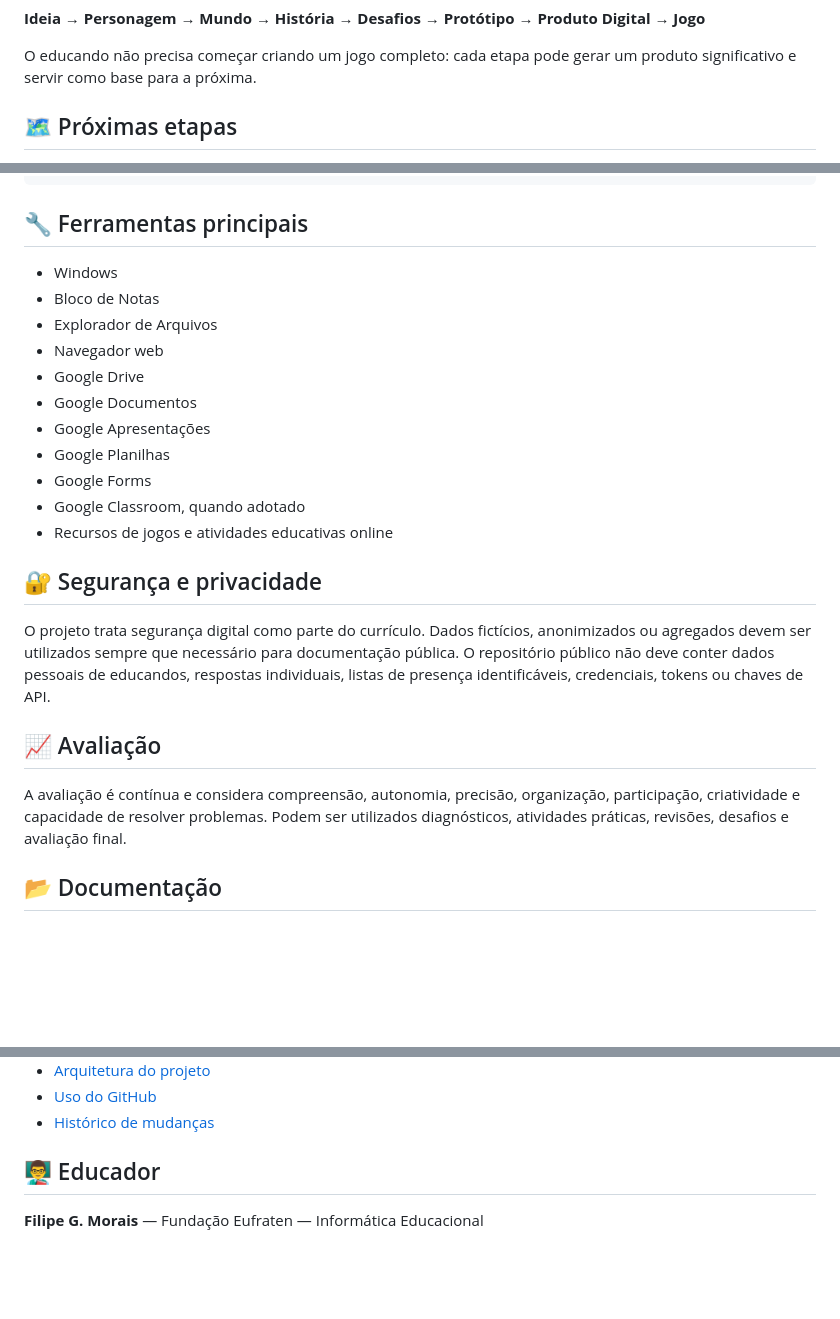
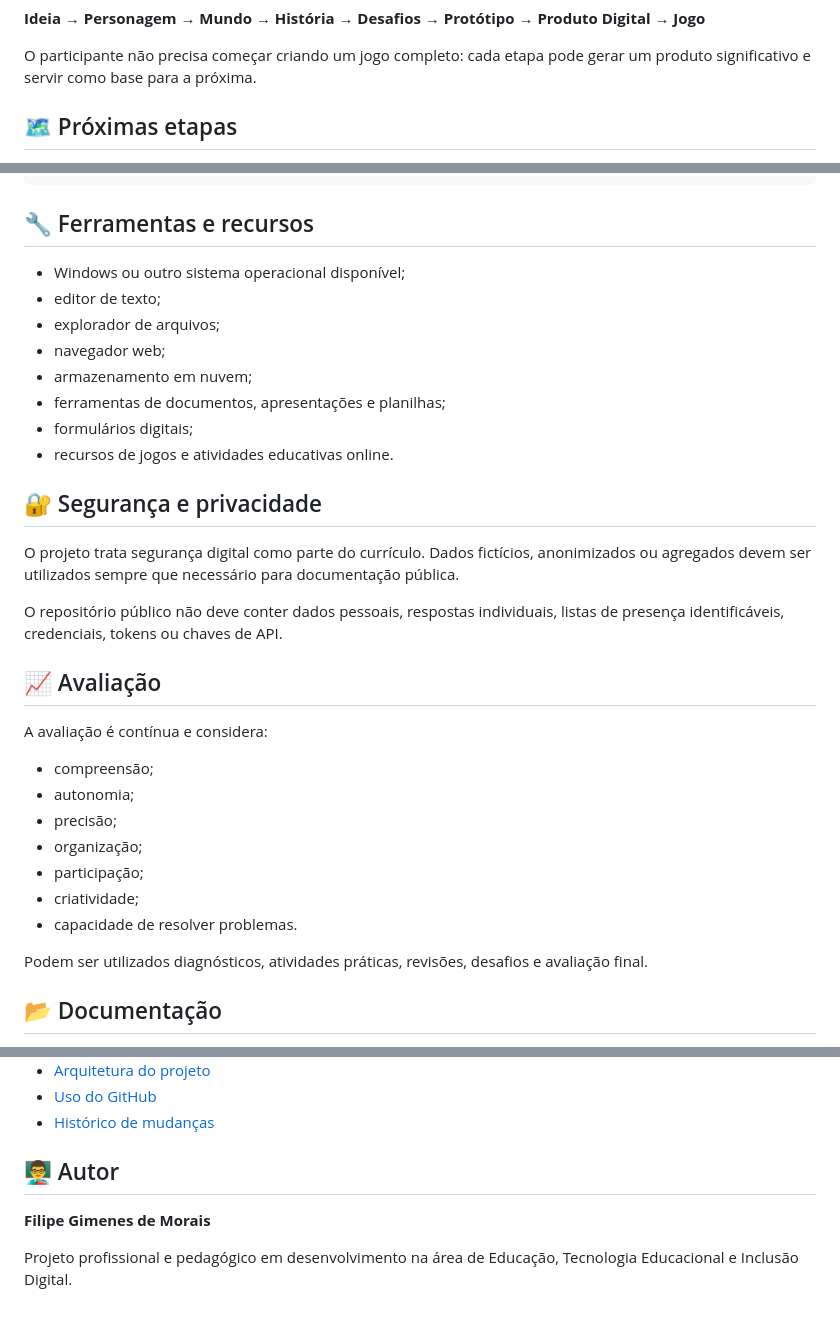
Before and after one commit to sayjinblackbelt/Informatica_Educacional_MeuJogo, a Markdown page: README.md, 3 parts joined by grey strips. Drawn GitHub-style; blank space fills up the shorter version.

Commit message:
docs: modernize README and add multilingual navigation

````diff
--- a/README.md
+++ b/README.md
@@ -69,7 +72,7 @@ Os projetos podem ser realizados em duplas ou trios e podem resultar em históri
 
 **Ideia → Personagem → Mundo → História → Desafios → Protótipo → Produto Digital → Jogo**
 
-O educando não precisa começar criando um jogo completo: cada etapa pode gerar um produto significativo e servir como base para a próxima.
+O participante não precisa começar criando um jogo completo: cada etapa pode gerar um produto significativo e servir como base para a próxima.
 
 ## 🗺️ Próximas etapas
 
@@ -99,27 +102,36 @@ Informatica_Educacional_MeuJogo/
 └── CHANGELOG.md
 ```
 
-## 🔧 Ferramentas principais
+## 🔧 Ferramentas e recursos
 
-- Windows
-- Bloco de Notas
-- Explorador de Arquivos
-- Navegador web
-- Google Drive
-- Google Documentos
-- Google Apresentações
-- Google Planilhas
-- Google Forms
-- Google Classroom, quando adotado
-- Recursos de jogos e atividades educativas online
+- Windows ou outro sistema operacional disponível;
+- editor de texto;
+- explorador de arquivos;
+- navegador web;
+- armazenamento em nuvem;
+- ferramentas de documentos, apresentações e planilhas;
+- formulários digitais;
+- recursos de jogos e atividades educativas online.
 
 ## 🔐 Segurança e privacidade
 
-O projeto trata segurança digital como parte do currículo. Dados fictícios, anonimizados ou agregados devem ser utilizados sempre que necessário para documentação pública. O repositório público não deve conter dados pessoais de educandos, respostas individuais, listas de presença identificáveis, credenciais, tokens ou chaves de API.
+O projeto trata segurança digital como parte do currículo. Dados fictícios, anonimizados ou agregados devem ser utilizados sempre que necessário para documentação pública.
+
+O repositório público não deve conter dados pessoais, respostas individuais, listas de presença identificáveis, credenciais, tokens ou chaves de API.
 
 ## 📈 Avaliação
 
-A avaliação é contínua e considera compreensão, autonomia, precisão, organização, participação, criatividade e capacidade de resolver problemas. Podem ser utilizados diagnósticos, atividades práticas, revisões, desafios e avaliação final.
+A avaliação é contínua e considera:
+
+- compreensão;
+- autonomia;
+- precisão;
+- organização;
+- participação;
+- criatividade;
+- capacidade de resolver problemas.
+
+Podem ser utilizados diagnósticos, atividades práticas, revisões, desafios e avaliação final.
 
 ## 📂 Documentação
 
@@ -136,6 +148,8 @@ A avaliação é contínua e considera compreensão, autonomia, precisão, organ
 - [Uso do GitHub](09_Documentacao/uso-do-github.md)
 - [Histórico de mudanças](CHANGELOG.md)
 
-## 👨‍🏫 Educador
+## 👨‍🏫 Autor
 
-**Filipe G. Morais** — Fundação Eufraten — Informática Educacional
+**Filipe Gimenes de Morais**
+
+Projeto profissional e pedagógico em desenvolvimento na área de Educação, Tecnologia Educacional e Inclusão Digital.
````
Also changed, not shown: other parts of README.md (+21 -18 lines).
